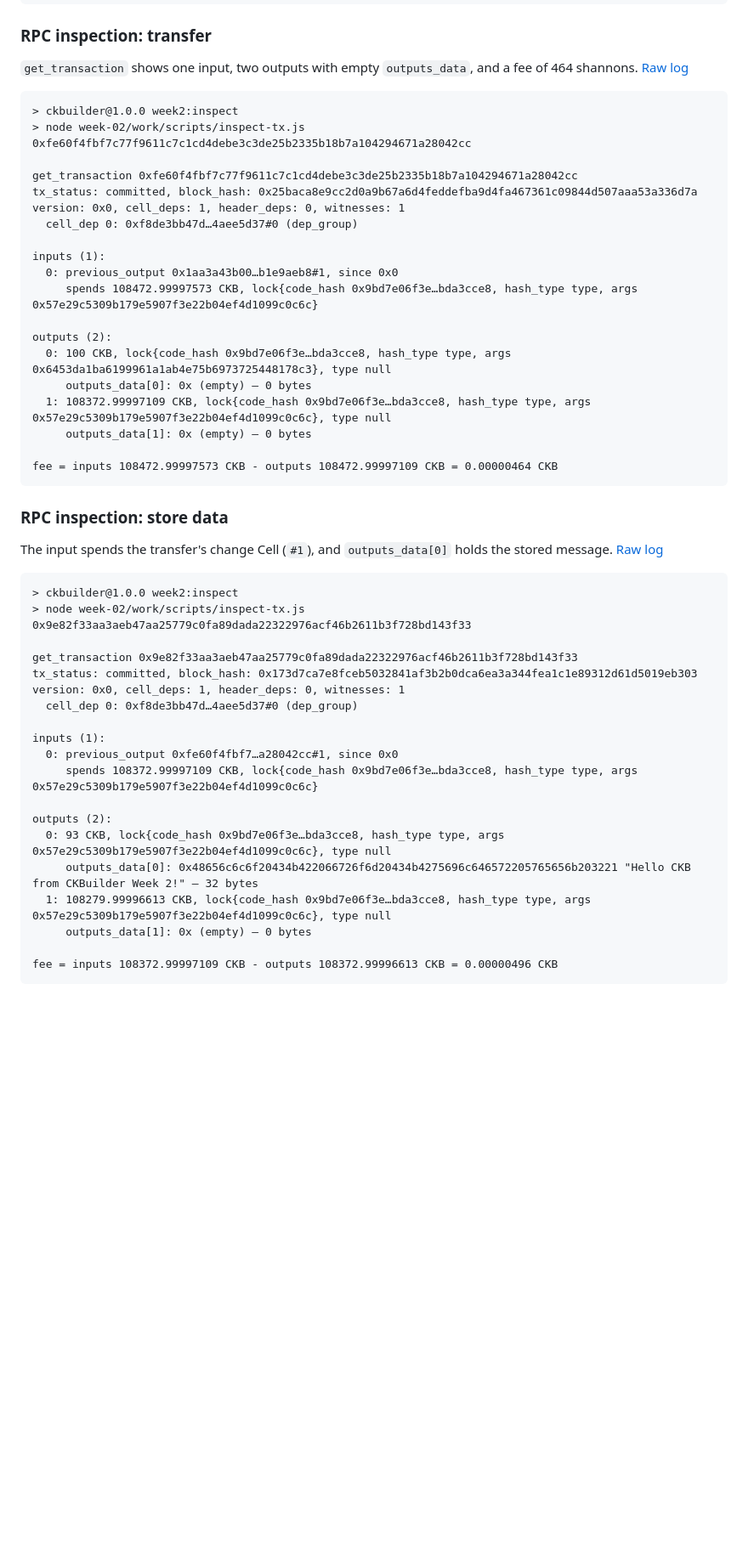
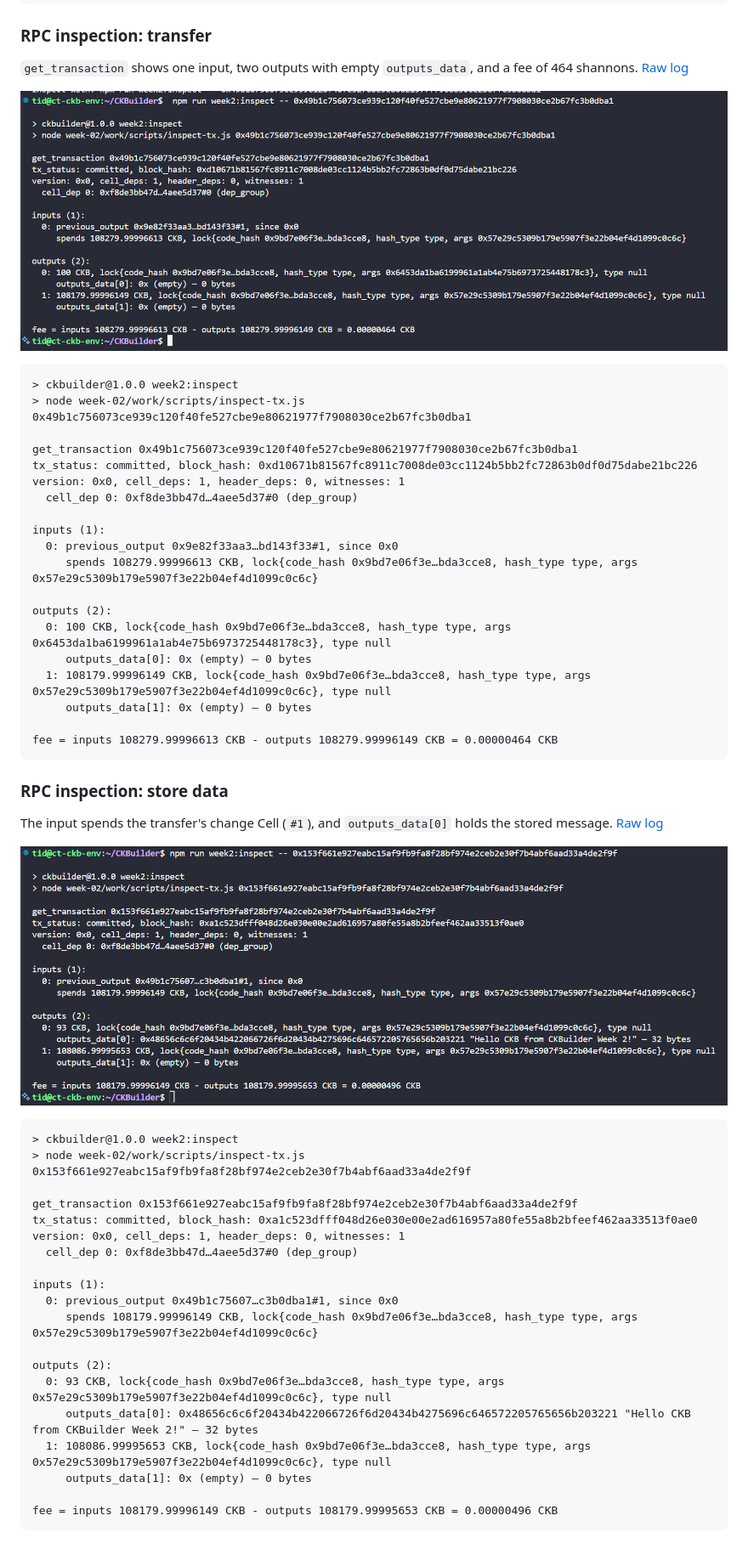
Before and after one commit to dijnie/CKBuilder, a Markdown page: week-02/README.md, the part around one of its changes. Shown at 85% size. Drawn GitHub-style; pictures changed too: week-02/screenshot/inspect-store-data.png (added), week-02/screenshot/inspect-transfer.png (added); blank space fills up the shorter version.

````diff
--- a/week-02/README.md
+++ b/week-02/README.md
@@ -93,50 +97,54 @@ Inspect with: npm run week2:inspect -- 0x9e82f33aa3aeb47aa25779c0fa89dada2232297
 
 `get_transaction` shows one input, two outputs with empty `outputs_data`, and a fee of 464 shannons. [Raw log](evidence/inspect-transfer.log)
 
+![Terminal showing JSON-RPC get_transaction output for the transfer transaction](screenshot/inspect-transfer.png)
+
 ```text
 > ckbuilder@1.0.0 week2:inspect
-> node week-02/work/scripts/inspect-tx.js 0xfe60f4fbf7c77f9611c7c1cd4debe3c3de25b2335b18b7a104294671a28042cc
+> node week-02/work/scripts/inspect-tx.js 0x49b1c756073ce939c120f40fe527cbe9e80621977f7908030ce2b67fc3b0dba1
 
-get_transaction 0xfe60f4fbf7c77f9611c7c1cd4debe3c3de25b2335b18b7a104294671a28042cc
-tx_status: committed, block_hash: 0x25baca8e9cc2d0a9b67a6d4feddefba9d4fa467361c09844d507aaa53a336d7a
+get_transaction 0x49b1c756073ce939c120f40fe527cbe9e80621977f7908030ce2b67fc3b0dba1
+tx_status: committed, block_hash: 0xd10671b81567fc8911c7008de03cc1124b5bb2fc72863b0df0d75dabe21bc226
 version: 0x0, cell_deps: 1, header_deps: 0, witnesses: 1
   cell_dep 0: 0xf8de3bb47d…4aee5d37#0 (dep_group)
 
 inputs (1):
-  0: previous_output 0x1aa3a43b00…b1e9aeb8#1, since 0x0
-     spends 108472.99997573 CKB, lock{code_hash 0x9bd7e06f3e…bda3cce8, hash_type type, args 0x57e29c5309b179e5907f3e22b04ef4d1099c0c6c}
+  0: previous_output 0x9e82f33aa3…bd143f33#1, since 0x0
+     spends 108279.99996613 CKB, lock{code_hash 0x9bd7e06f3e…bda3cce8, hash_type type, args 0x57e29c5309b179e5907f3e22b04ef4d1099c0c6c}
 
 outputs (2):
   0: 100 CKB, lock{code_hash 0x9bd7e06f3e…bda3cce8, hash_type type, args 0x6453da1ba6199961a1ab4e75b6973725448178c3}, type null
      outputs_data[0]: 0x (empty) — 0 bytes
-  1: 108372.99997109 CKB, lock{code_hash 0x9bd7e06f3e…bda3cce8, hash_type type, args 0x57e29c5309b179e5907f3e22b04ef4d1099c0c6c}, type null
+  1: 108179.99996149 CKB, lock{code_hash 0x9bd7e06f3e…bda3cce8, hash_type type, args 0x57e29c5309b179e5907f3e22b04ef4d1099c0c6c}, type null
      outputs_data[1]: 0x (empty) — 0 bytes
 
-fee = inputs 108472.99997573 CKB - outputs 108472.99997109 CKB = 0.00000464 CKB
+fee = inputs 108279.99996613 CKB - outputs 108279.99996149 CKB = 0.00000464 CKB
 ```
 
 ### RPC inspection: store data
 
 The input spends the transfer's change Cell (`#1`), and `outputs_data[0]` holds the stored message. [Raw log](evidence/inspect-store-data.log)
 
+![Terminal showing JSON-RPC get_transaction output for the store-data transaction](screenshot/inspect-store-data.png)
+
 ```text
 > ckbuilder@1.0.0 week2:inspect
-> node week-02/work/scripts/inspect-tx.js 0x9e82f33aa3aeb47aa25779c0fa89dada22322976acf46b2611b3f728bd143f33
+> node week-02/work/scripts/inspect-tx.js 0x153f661e927eabc15af9fb9fa8f28bf974e2ceb2e30f7b4abf6aad33a4de2f9f
 
-get_transaction 0x9e82f33aa3aeb47aa25779c0fa89dada22322976acf46b2611b3f728bd143f33
-tx_status: committed, block_hash: 0x173d7ca7e8fceb5032841af3b2b0dca6ea3a344fea1c1e89312d61d5019eb303
+get_transaction 0x153f661e927eabc15af9fb9fa8f28bf974e2ceb2e30f7b4abf6aad33a4de2f9f
+tx_status: committed, block_hash: 0xa1c523dfff048d26e030e00e2ad616957a80fe55a8b2bfeef462aa33513f0ae0
 version: 0x0, cell_deps: 1, header_deps: 0, witnesses: 1
   cell_dep 0: 0xf8de3bb47d…4aee5d37#0 (dep_group)
 
 inputs (1):
-  0: previous_output 0xfe60f4fbf7…a28042cc#1, since 0x0
-     spends 108372.99997109 CKB, lock{code_hash 0x9bd7e06f3e…bda3cce8, hash_type type, args 0x57e29c5309b179e5907f3e22b04ef4d1099c0c6c}
+  0: previous_output 0x49b1c75607…c3b0dba1#1, since 0x0
+     spends 108179.99996149 CKB, lock{code_hash 0x9bd7e06f3e…bda3cce8, hash_type type, args 0x57e29c5309b179e5907f3e22b04ef4d1099c0c6c}
 
 outputs (2):
   0: 93 CKB, lock{code_hash 0x9bd7e06f3e…bda3cce8, hash_type type, args 0x57e29c5309b179e5907f3e22b04ef4d1099c0c6c}, type null
      outputs_data[0]: 0x48656c6c6f20434b422066726f6d20434b4275696c646572205765656b203221 "Hello CKB from CKBuilder Week 2!" — 32 bytes
-  1: 108279.99996613 CKB, lock{code_hash 0x9bd7e06f3e…bda3cce8, hash_type type, args 0x57e29c5309b179e5907f3e22b04ef4d1099c0c6c}, type null
+  1: 108086.99995653 CKB, lock{code_hash 0x9bd7e06f3e…bda3cce8, hash_type type, args 0x57e29c5309b179e5907f3e22b04ef4d1099c0c6c}, type null
      outputs_data[1]: 0x (empty) — 0 bytes
 
-fee = inputs 108372.99997109 CKB - outputs 108372.99996613 CKB = 0.00000496 CKB
+fee = inputs 108179.99996149 CKB - outputs 108179.99995653 CKB = 0.00000496 CKB
 ```
````
Also changed, not shown: other parts of week-02/README.md (+20 -16 lines), week-02/screenshot/store-data.png (added), week-02/screenshot/transfer.png (added), 4 other files.
